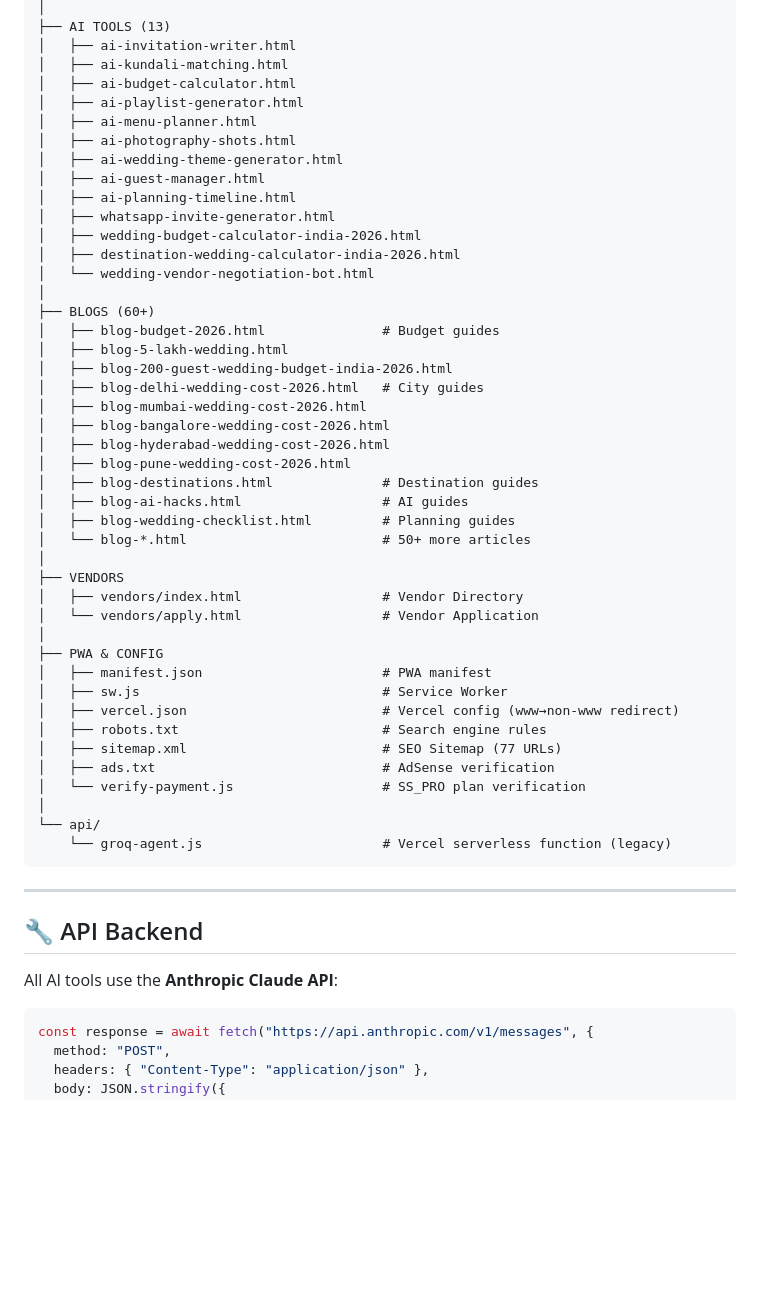
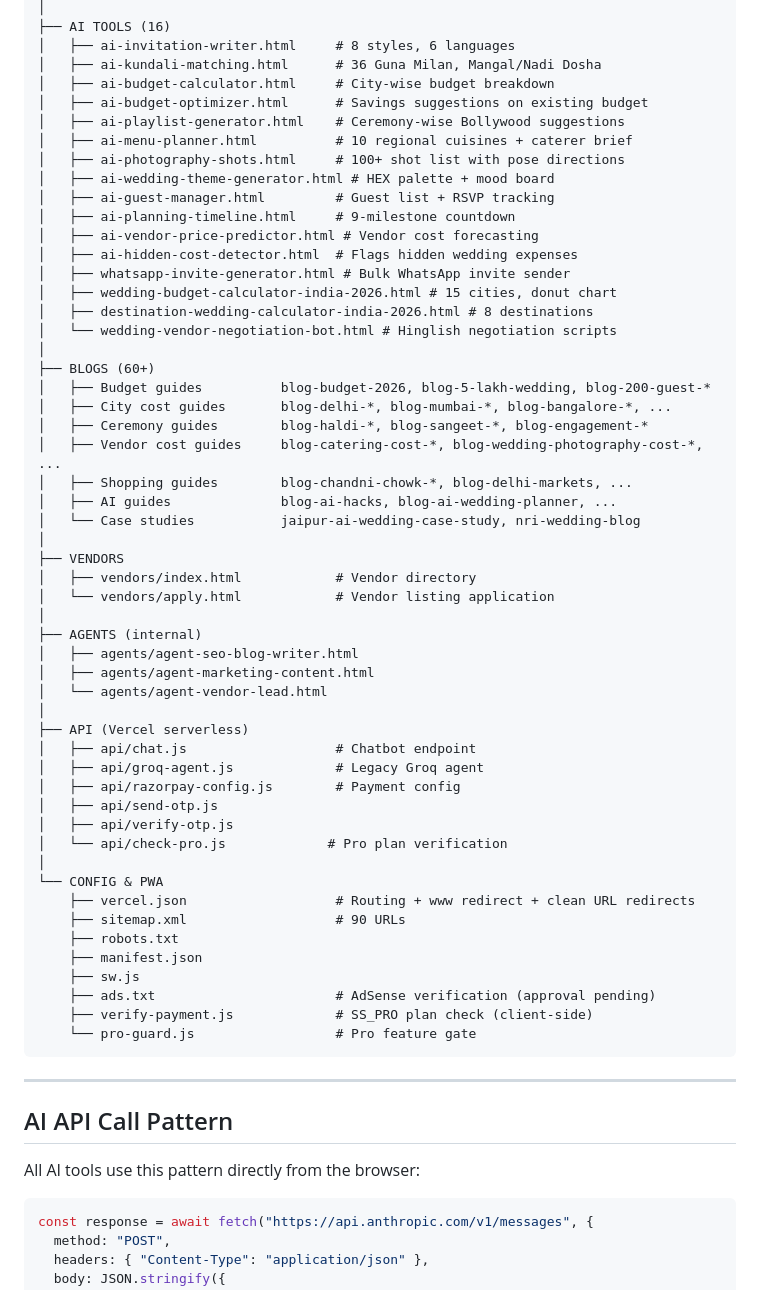
Before and after one commit to muahshi/SmartShaadi.ai, a Markdown page: README.md, the part around one of its changes. Rendered like a GitHub page; blank space fills up the shorter version.

Commit message:
Revise README for clarity and updated features
Updated project description and features in README.

````diff
--- a/README.md
+++ b/README.md
@@ -101,55 +44,64 @@ smartshaadi.online/
 │
-├── AI TOOLS (13)
-│   ├── ai-invitation-writer.html
-│   ├── ai-kundali-matching.html
-│   ├── ai-budget-calculator.html
-│   ├── ai-playlist-generator.html
-│   ├── ai-menu-planner.html
-│   ├── ai-photography-shots.html
-│   ├── ai-wedding-theme-generator.html
-│   ├── ai-guest-manager.html
-│   ├── ai-planning-timeline.html
-│   ├── whatsapp-invite-generator.html
-│   ├── wedding-budget-calculator-india-2026.html
-│   ├── destination-wedding-calculator-india-2026.html
-│   └── wedding-vendor-negotiation-bot.html
+├── AI TOOLS (16)
+│   ├── ai-invitation-writer.html     # 8 styles, 6 languages
+│   ├── ai-kundali-matching.html      # 36 Guna Milan, Mangal/Nadi Dosha
+│   ├── ai-budget-calculator.html     # City-wise budget breakdown
+│   ├── ai-budget-optimizer.html      # Savings suggestions on existing budget
+│   ├── ai-playlist-generator.html    # Ceremony-wise Bollywood suggestions
+│   ├── ai-menu-planner.html          # 10 regional cuisines + caterer brief
+│   ├── ai-photography-shots.html     # 100+ shot list with pose directions
+│   ├── ai-wedding-theme-generator.html # HEX palette + mood board
+│   ├── ai-guest-manager.html         # Guest list + RSVP tracking
+│   ├── ai-planning-timeline.html     # 9-milestone countdown
+│   ├── ai-vendor-price-predictor.html # Vendor cost forecasting
+│   ├── ai-hidden-cost-detector.html  # Flags hidden wedding expenses
+│   ├── whatsapp-invite-generator.html # Bulk WhatsApp invite sender
+│   ├── wedding-budget-calculator-india-2026.html # 15 cities, donut chart
+│   ├── destination-wedding-calculator-india-2026.html # 8 destinations
+│   └── wedding-vendor-negotiation-bot.html # Hinglish negotiation scripts
 │
 ├── BLOGS (60+)
-│   ├── blog-budget-2026.html               # Budget guides
-│   ├── blog-5-lakh-wedding.html
-│   ├── blog-200-guest-wedding-budget-india-2026.html
-│   ├── blog-delhi-wedding-cost-2026.html   # City guides
-│   ├── blog-mumbai-wedding-cost-2026.html
-│   ├── blog-bangalore-wedding-cost-2026.html
-│   ├── blog-hyderabad-wedding-cost-2026.html
-│   ├── blog-pune-wedding-cost-2026.html
-│   ├── blog-destinations.html              # Destination guides
-│   ├── blog-ai-hacks.html                  # AI guides
-│   ├── blog-wedding-checklist.html         # Planning guides
-│   └── blog-*.html                         # 50+ more articles
+│   ├── Budget guides          blog-budget-2026, blog-5-lakh-wedding, blog-200-guest-*
+│   ├── City cost guides       blog-delhi-*, blog-mumbai-*, blog-bangalore-*, ...
+│   ├── Ceremony guides        blog-haldi-*, blog-sangeet-*, blog-engagement-*
+│   ├── Vendor cost guides     blog-catering-cost-*, blog-wedding-photography-cost-*, ...
+│   ├── Shopping guides        blog-chandni-chowk-*, blog-delhi-markets, ...
+│   ├── AI guides              blog-ai-hacks, blog-ai-wedding-planner, ...
+│   └── Case studies           jaipur-ai-wedding-case-study, nri-wedding-blog
 │
 ├── VENDORS
-│   ├── vendors/index.html                  # Vendor Directory
-│   └── vendors/apply.html                  # Vendor Application
+│   ├── vendors/index.html            # Vendor directory
+│   └── vendors/apply.html            # Vendor listing application
 │
-├── PWA & CONFIG
-│   ├── manifest.json                       # PWA manifest
-│   ├── sw.js                               # Service Worker
-│   ├── vercel.json                         # Vercel config (www→non-www redirect)
-│   ├── robots.txt                          # Search engine rules
-│   ├── sitemap.xml                         # SEO Sitemap (77 URLs)
-│   ├── ads.txt                             # AdSense verification
-│   └── verify-payment.js                   # SS_PRO plan verification
+├── AGENTS (internal)
+│   ├── agents/agent-seo-blog-writer.html
+│   ├── agents/agent-marketing-content.html
+│   └── agents/agent-vendor-lead.html
 │
-└── api/
-    └── groq-agent.js                       # Vercel serverless function (legacy)
+├── API (Vercel serverless)
+│   ├── api/chat.js                   # Chatbot endpoint
+│   ├── api/groq-agent.js             # Legacy Groq agent
+│   ├── api/razorpay-config.js        # Payment config
+│   ├── api/send-otp.js
+│   ├── api/verify-otp.js
+│   └── api/check-pro.js             # Pro plan verification
+│
+└── CONFIG & PWA
+    ├── vercel.json                   # Routing + www redirect + clean URL redirects
+    ├── sitemap.xml                   # 90 URLs
+    ├── robots.txt
+    ├── manifest.json
+    ├── sw.js
+    ├── ads.txt                       # AdSense verification (approval pending)
+    ├── verify-payment.js             # SS_PRO plan check (client-side)
+    └── pro-guard.js                  # Pro feature gate
 ```
 
 ---
 
-## 🔧 API Backend
+## AI API Call Pattern
 
-All AI tools use the **Anthropic Claude API**:
+All AI tools use this pattern directly from the browser:
 
 ```javascript
 const response = await fetch("https://api.anthropic.com/v1/messages", {
````
Also changed, not shown: other parts of README.md (+112 -187 lines).
